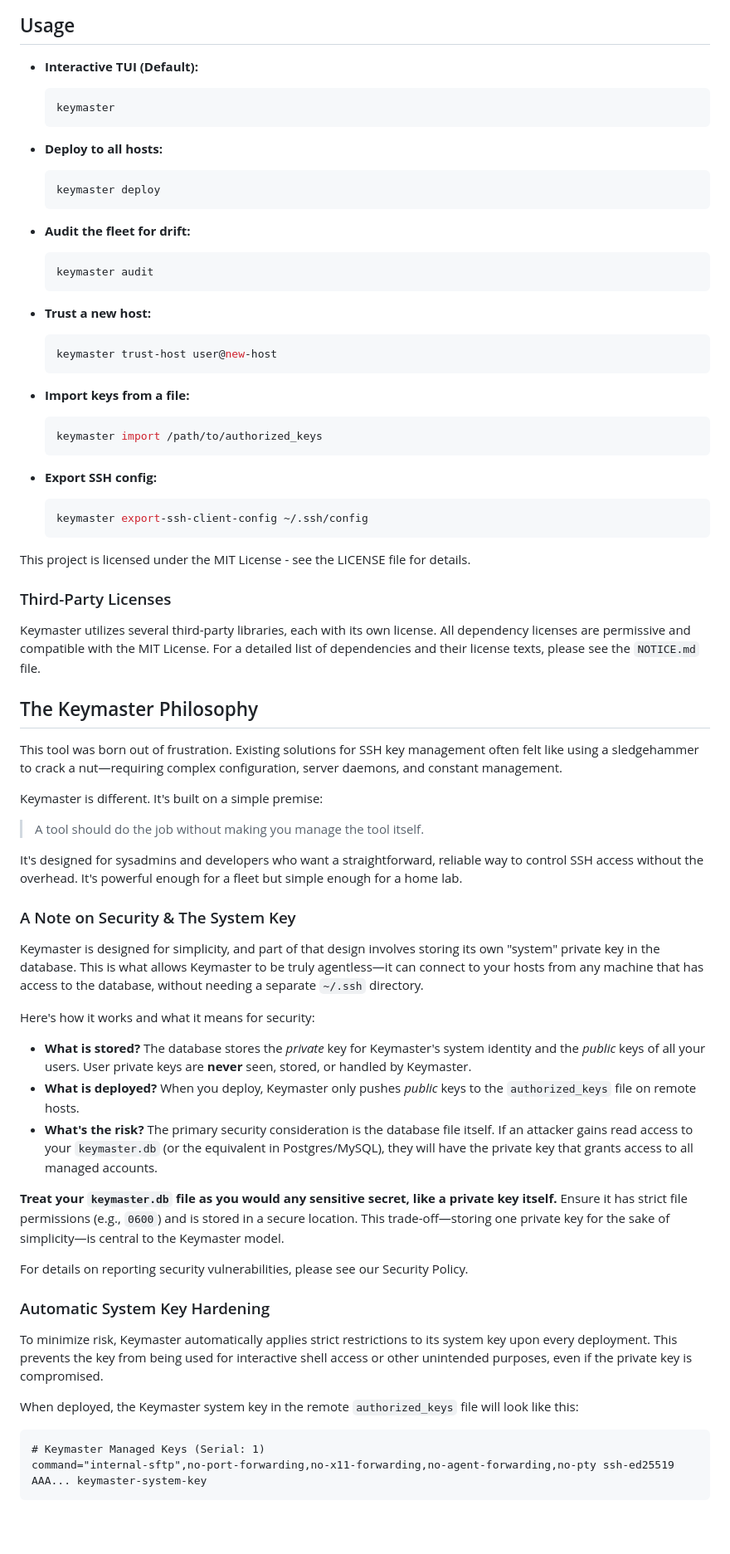
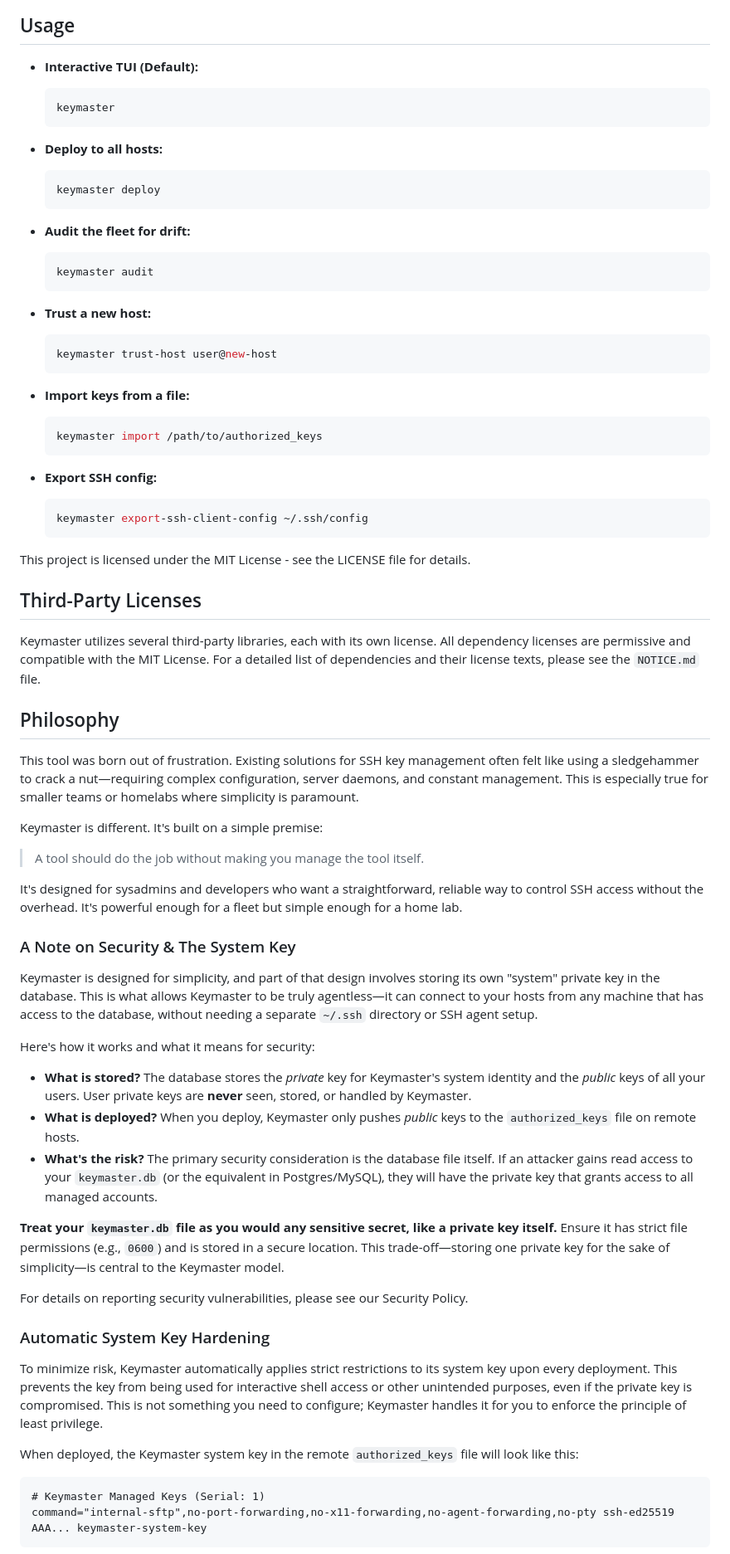
Before and after one commit to ToeiRei/Keymaster, a Markdown page: README.md, the part around the change printed below. Shown: that part at 83% size. Drawn GitHub-style; blank space fills up the shorter version.

Commit message:
fix up readme markdown

````diff
--- a/README.md
+++ b/README.md
@@ -76,44 +98,50 @@ You are now ready to manage this host with Keymaster!
 ## Usage
 
 - **Interactive TUI (Default):**
+
   ```sh
   keymaster
   ```
 
 - **Deploy to all hosts:**
+
   ```sh
   keymaster deploy
   ```
 
 - **Audit the fleet for drift:**
+
   ```sh
   keymaster audit
   ```
 
 - **Trust a new host:**
+
   ```sh
   keymaster trust-host user@new-host
   ```
 
 - **Import keys from a file:**
+
   ```sh
   keymaster import /path/to/authorized_keys
   ```
 
 - **Export SSH config:**
+
   ```sh
   keymaster export-ssh-client-config ~/.ssh/config
   ```
 
 This project is licensed under the MIT License - see the LICENSE file for details.
 
-### Third-Party Licenses
+## Third-Party Licenses
 
 Keymaster utilizes several third-party libraries, each with its own license. All dependency licenses are permissive and compatible with the MIT License. For a detailed list of dependencies and their license texts, please see the `NOTICE.md` file.
 
-## The Keymaster Philosophy
+## Philosophy
 
-This tool was born out of frustration. Existing solutions for SSH key management often felt like using a sledgehammer to crack a nut—requiring complex configuration, server daemons, and constant management.
+This tool was born out of frustration. Existing solutions for SSH key management often felt like using a sledgehammer to crack a nut—requiring complex configuration, server daemons, and constant management. This is especially true for smaller teams or homelabs where simplicity is paramount.
 
 Keymaster is different. It's built on a simple premise:
 
@@ -123,13 +151,19 @@ It's designed for sysadmins and developers who want a straightforward, reliable
 
 ### A Note on Security & The System Key
 
-Keymaster is designed for simplicity, and part of that design involves storing its own "system" private key in the database. This is what allows Keymaster to be truly agentless—it can connect to your hosts from any machine that has access to the database, without needing a separate `~/.ssh` directory.
+Keymaster is designed for simplicity, and part of that design involves storing its own "system" private key in the database. This is what allows Keymaster to be truly agentless—it can connect to your hosts from any machine that has access to the database, without needing a separate `~/.ssh` directory or SSH agent setup.
 
 Here's how it works and what it means for security:
 
-*   **What is stored?** The database stores the *private* key for Keymaster's system identity and the *public* keys of all your users. User private keys are **never** seen, stored, or handled by Keymaster.
-*   **What is deployed?** When you deploy, Keymaster only pushes *public* keys to the `authorized_keys` file on remote hosts.
-*   **What's the risk?** The primary security consideration is the database file itself. If an attacker gains read access to your `keymaster.db` (or the equivalent in Postgres/MySQL), they will have the private key that grants access to all managed accounts.
+- **What is stored?** The database stores the *private* key for Keymaster's
+    system identity and the *public* keys of all your users. User private keys
+    are **never** seen, stored, or handled by Keymaster.
+- **What is deployed?** When you deploy, Keymaster only pushes *public* keys to
+    the `authorized_keys` file on remote hosts.
+- **What's the risk?** The primary security consideration is the database file
+    itself. If an attacker gains read access to your `keymaster.db` (or the
+    equivalent in Postgres/MySQL), they will have the private key that grants
+    access to all managed accounts.
 
 **Treat your `keymaster.db` file as you would any sensitive secret, like a private key itself.** Ensure it has strict file permissions (e.g., `0600`) and is stored in a secure location. This trade-off—storing one private key for the sake of simplicity—is central to the Keymaster model.
 
@@ -137,11 +171,11 @@ For details on reporting security vulnerabilities, please see our Security Polic
 
 ### Automatic System Key Hardening
 
-To minimize risk, Keymaster automatically applies strict restrictions to its system key upon every deployment. This prevents the key from being used for interactive shell access or other unintended purposes, even if the private key is compromised.
+To minimize risk, Keymaster automatically applies strict restrictions to its system key upon every deployment. This prevents the key from being used for interactive shell access or other unintended purposes, even if the private key is compromised. This is not something you need to configure; Keymaster handles it for you to enforce the principle of least privilege.
 
 When deployed, the Keymaster system key in the remote `authorized_keys` file will look like this:
 
-```
+```text
 # Keymaster Managed Keys (Serial: 1)
 command="internal-sftp",no-port-forwarding,no-x11-forwarding,no-agent-forwarding,no-pty ssh-ed25519 AAA... keymaster-system-key
 ```
````
Also changed, not shown: other parts of README.md (+49 -27 lines).
